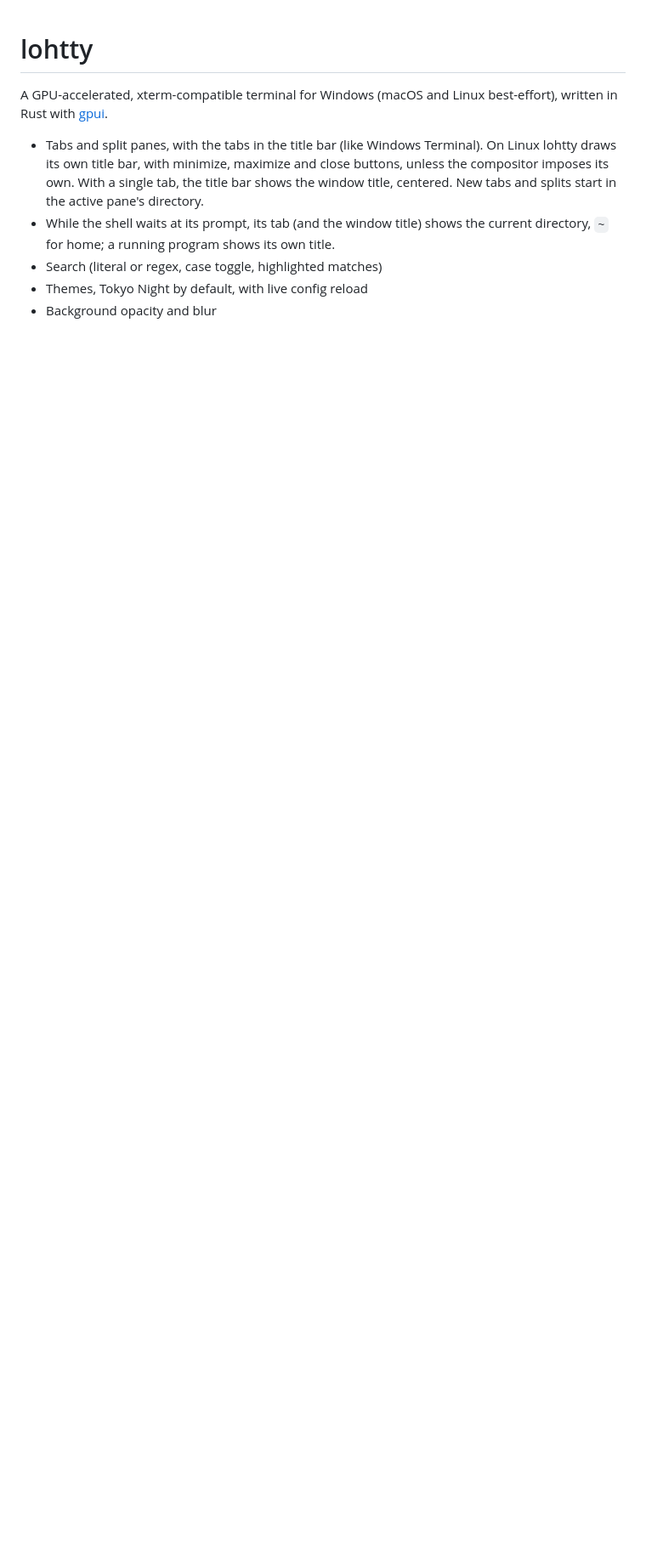
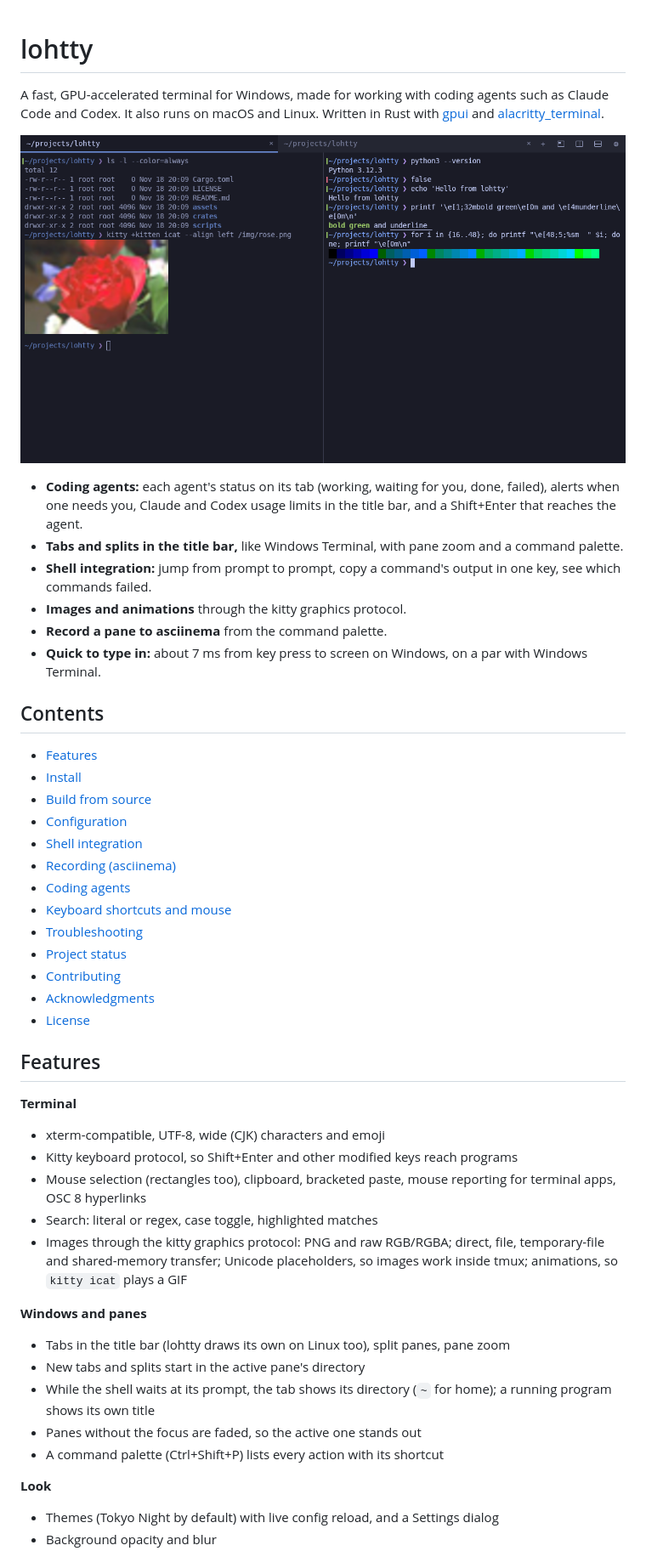
Before and after one commit to leoncx/lohtty, a Markdown page: README.md, the part around one of its changes. Shown at 85% size. Rendered like a GitHub page; pictures changed too: docs/screenshot.png (added); blank space fills up the shorter version.

```diff
--- a/README.md
+++ b/README.md
@@ -1,14 +1,63 @@
 # lohtty
 
-A GPU-accelerated, xterm-compatible terminal for Windows (macOS and Linux
-best-effort), written in Rust with [gpui](https://gpui.rs).
+A fast, GPU-accelerated terminal for Windows, made for working with coding
+agents such as Claude Code and Codex. It also runs on macOS and Linux.
+Written in Rust with [gpui](https://gpui.rs) and
+[alacritty_terminal](https://github.com/alacritty/alacritty).
 
-- Tabs and split panes, with the tabs in the title bar (like Windows
-  Terminal). On Linux lohtty draws its own title bar, with minimize, maximize
-  and close buttons, unless the compositor imposes its own. With a single tab, the title bar shows the window
-  title, centered. New tabs and splits start in the active pane's directory.
-- While the shell waits at its prompt, its tab (and the window title) shows
-  the current directory, `~` for home; a running program shows its own title.
-- Search (literal or regex, case toggle, highlighted matches)
-- Themes, Tokyo Night by default, with live config reload
+![lohtty with two tabs and a split: an image drawn with kitty icat on the left, prompts with green and red command marks on the right](docs/screenshot.png)
+
+- **Coding agents:** each agent's status on its tab (working, waiting for
+  you, done, failed), alerts when one needs you, Claude and Codex usage limits
+  in the title bar, and a Shift+Enter that reaches the agent.
+- **Tabs and splits in the title bar,** like Windows Terminal, with pane zoom
+  and a command palette.
+- **Shell integration:** jump from prompt to prompt, copy a command's output
+  in one key, see which commands failed.
+- **Images and animations** through the kitty graphics protocol.
+- **Record a pane to asciinema** from the command palette.
+- **Quick to type in:** about 7 ms from key press to screen on Windows, on a
+  par with Windows Terminal.
+
+## Contents
+
+- [Features](#features)
+- [Install](#install)
+- [Build from source](#build-from-source)
+- [Configuration](#configuration)
+- [Shell integration](#shell-integration)
+- [Recording (asciinema)](#recording-asciinema)
+- [Coding agents](#coding-agents)
+- [Keyboard shortcuts and mouse](#keyboard-shortcuts-and-mouse)
+- [Troubleshooting](#troubleshooting)
+- [Project status](#project-status)
+- [Contributing](#contributing)
+- [Acknowledgments](#acknowledgments)
+- [License](#license)
+
+## Features
+
+**Terminal**
+- xterm-compatible, UTF-8, wide (CJK) characters and emoji
+- Kitty keyboard protocol, so Shift+Enter and other modified keys reach
+  programs
+- Mouse selection (rectangles too), clipboard, bracketed paste, mouse
+  reporting for terminal apps, OSC 8 hyperlinks
+- Search: literal or regex, case toggle, highlighted matches
+- Images through the kitty graphics protocol: PNG and raw RGB/RGBA; direct,
+  file, temporary-file and shared-memory transfer; Unicode placeholders, so
+  images work inside tmux; animations, so `kitty icat` plays a GIF
+
+**Windows and panes**
+- Tabs in the title bar (lohtty draws its own on Linux too), split panes,
+  pane zoom
+- New tabs and splits start in the active pane's directory
+- While the shell waits at its prompt, the tab shows its directory (`~` for
+  home); a running program shows its own title
+- Panes without the focus are faded, so the active one stands out
+- A command palette (Ctrl+Shift+P) lists every action with its shortcut
+
+**Look**
+- Themes (Tokyo Night by default) with live config reload, and a Settings
+  dialog
 - Background opacity and blur
```
Also changed, not shown: other parts of README.md (+181 -127 lines), PLAN.md (+1 -1 lines).
